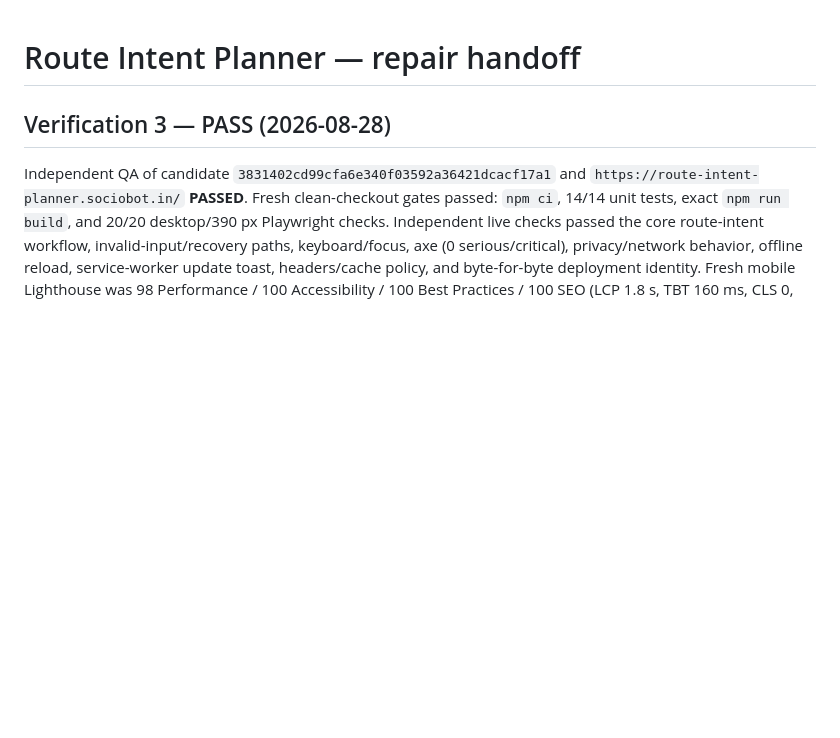
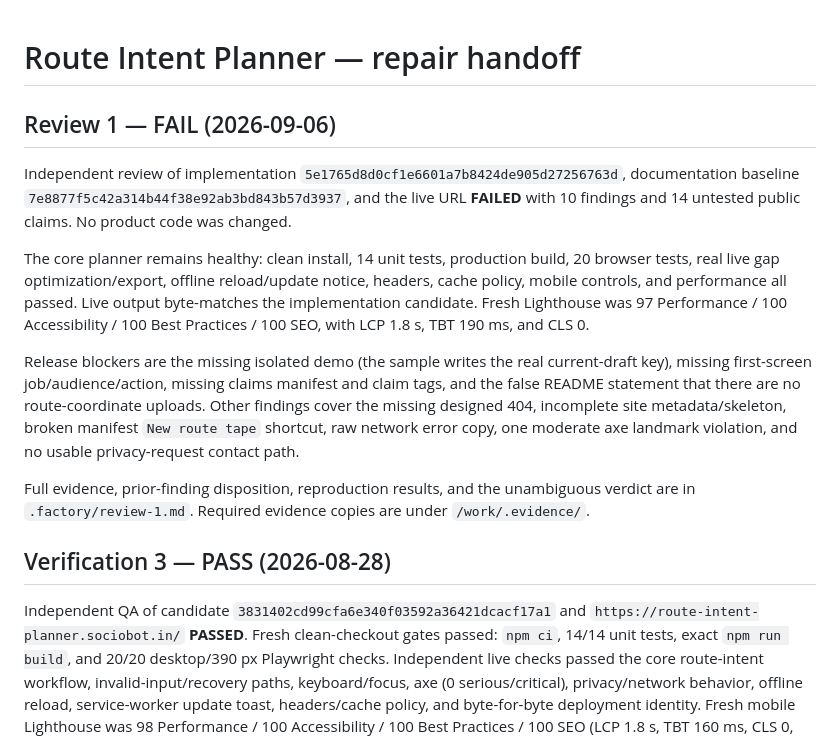
Before and after one commit to B-Divyesh/sf-route-intent-planner, a Markdown page: .factory/handoff.md, the part around the change. GitHub-like rendering; blank space fills up the shorter version.

Commit message:
docs: record review 1 failure

```diff
--- a/.factory/handoff.md
+++ b/.factory/handoff.md
@@ -1,4 +1,14 @@
 # Route Intent Planner — repair handoff
+
+## Review 1 — FAIL (2026-09-06)
+
+Independent review of implementation `5e1765d8d0cf1e6601a7b8424de905d27256763d`, documentation baseline `7e8877f5c42a314b44f38e92ab3bd843b57d3937`, and the live URL **FAILED** with 10 findings and 14 untested public claims. No product code was changed.
+
+The core planner remains healthy: clean install, 14 unit tests, production build, 20 browser tests, real live gap optimization/export, offline reload/update notice, headers, cache policy, mobile controls, and performance all passed. Live output byte-matches the implementation candidate. Fresh Lighthouse was 97 Performance / 100 Accessibility / 100 Best Practices / 100 SEO, with LCP 1.8 s, TBT 190 ms, and CLS 0.
+
+Release blockers are the missing isolated demo (the sample writes the real current-draft key), missing first-screen job/audience/action, missing claims manifest and claim tags, and the false README statement that there are no route-coordinate uploads. Other findings cover the missing designed 404, incomplete site metadata/skeleton, broken manifest `New route tape` shortcut, raw network error copy, one moderate axe landmark violation, and no usable privacy-request contact path.
+
+Full evidence, prior-finding disposition, reproduction results, and the unambiguous verdict are in `.factory/review-1.md`. Required evidence copies are under `/work/.evidence/`.
 
 ## Verification 3 — PASS (2026-08-28)
 
```
Also changed, not shown: .factory/review-1.md (added, +139 -0 lines).
